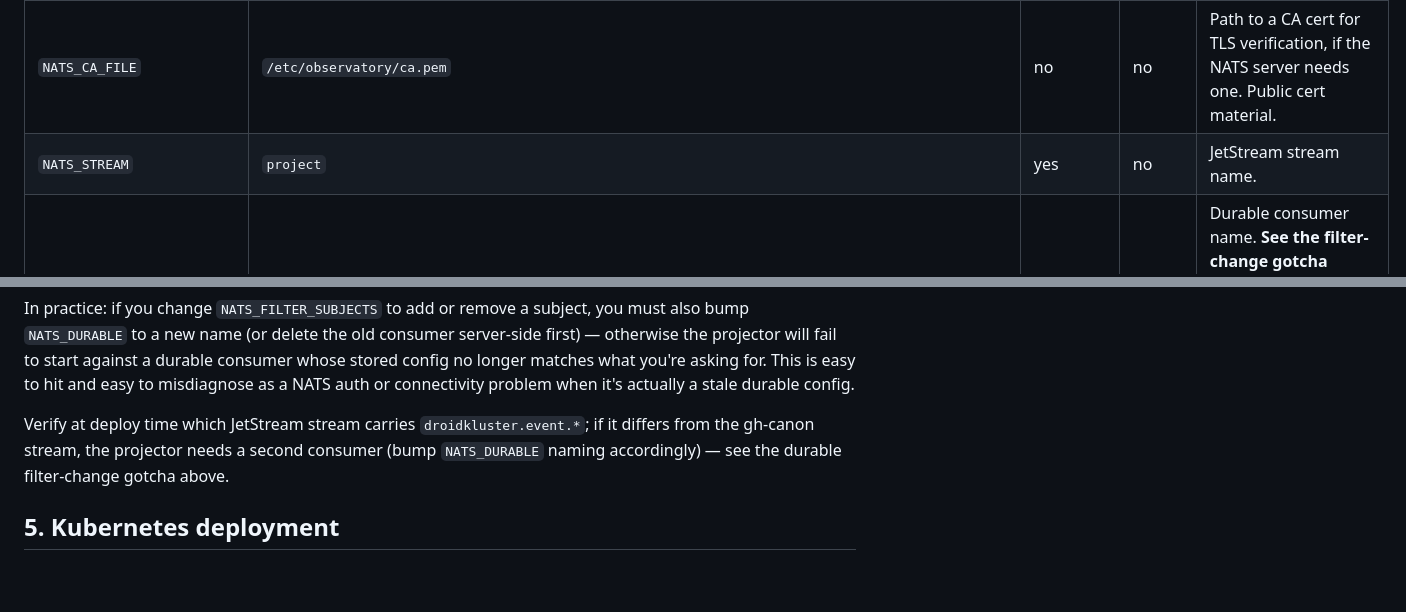
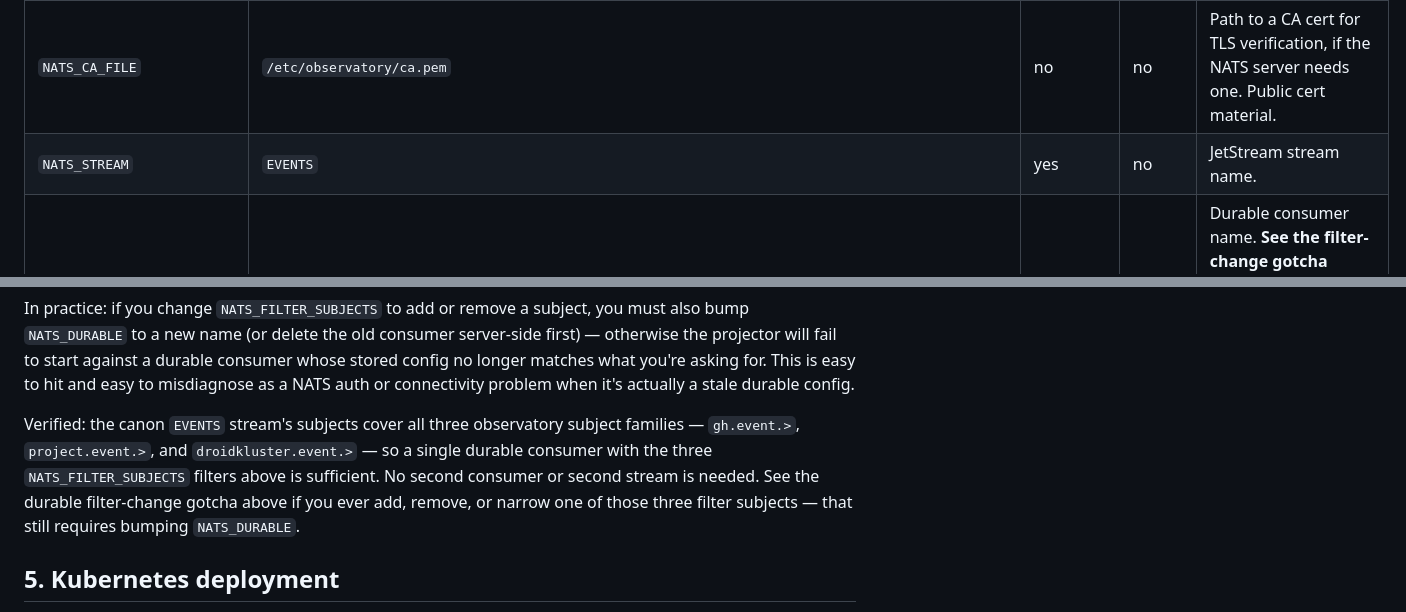
Before and after one commit to syntax922/droidkluster-observatory, a Markdown page: docs/DEPLOYMENT.md, 2 parts joined by grey strips. Drawn GitHub-style; blank space fills up the shorter version.

Commit message:
docs(deployment): correct NATS_STREAM example + second-consumer note
Two factual corrections verified against the private cluster config:

- NATS_STREAM example named a stream that does not exist. The canon
  stream is EVENTS; update the example value accordingly.
- The prior "verify at deploy time which stream carries
  droidkluster.event.*, second consumer" note was speculative and
  wrong. All three observatory subject families (gh.event.>,
  project.event.>, droidkluster.event.>) ride the single
  canon EVENTS stream, so one durable consumer with the three filter
  subjects is sufficient — no second stream or consumer is needed.
  The durable filter-change gotcha reference is kept intact since it
  still applies whenever a filter subject itself changes.

```diff
--- a/docs/DEPLOYMENT.md
+++ b/docs/DEPLOYMENT.md
@@ -75,7 +75,7 @@ rather than degrading silently.
 | `NATS_SERVERS` | `nats://<nats-host>.internal:4222` | yes | no | Comma-separated list. Internal-only hostname, not a credential — but see the [threat model's residual-risk note](../THREAT_MODEL.md#residual-risks) on subject-naming exposure; the server address itself isn't reachable from outside the cluster. |
 | `NATS_NKEY_SEED_FILE` | `/etc/observatory/nats.nk` | no | **yes** | Path to an NKey seed file. The path itself isn't sensitive; the file it points to is the actual credential and must be mounted from the cluster secret store, never committed. |
 | `NATS_CA_FILE` | `/etc/observatory/ca.pem` | no | no | Path to a CA cert for TLS verification, if the NATS server needs one. Public cert material. |
-| `NATS_STREAM` | `project` | yes | no | JetStream stream name. |
+| `NATS_STREAM` | `EVENTS` | yes | no | JetStream stream name. |
 | `NATS_DURABLE` | `observatory-projector-v1` | yes | no | Durable consumer name. **See the filter-change gotcha below before bumping `NATS_FILTER_SUBJECTS` without also bumping this.** |
 | `NATS_FILTER_SUBJECTS` | `gh.event.project.>,project.event.merge_decision.reached.>,droidkluster.event.coder.completed.>` | yes | no | Comma-separated subject filters for the durable consumer. |
 | `R2_ACCOUNT_ID` | `a1b2c3d4e5f6...` | yes | no | Cloudflare account ID, from step 1.3 above. An identifier, not a secret by itself. |
@@ -105,10 +105,13 @@ what you're asking for. This is easy to hit and easy to misdiagnose as a
 NATS auth or connectivity problem when it's actually a stale durable
 config.
 
-Verify at deploy time which JetStream stream carries `droidkluster.event.*`;
-if it differs from the gh-canon stream, the projector needs a second consumer
-(bump `NATS_DURABLE` naming accordingly) — see the durable filter-change
-gotcha above.
+Verified: the canon `EVENTS` stream's subjects cover all three observatory
+subject families — `gh.event.>`, `project.event.>`, and
+`droidkluster.event.>` — so a single durable consumer with the three
+`NATS_FILTER_SUBJECTS` filters above is sufficient. No second consumer or
+second stream is needed. See the durable filter-change gotcha above if you
+ever add, remove, or narrow one of those three filter subjects — that still
+requires bumping `NATS_DURABLE`.
 
 ## 5. Kubernetes deployment
 
```
